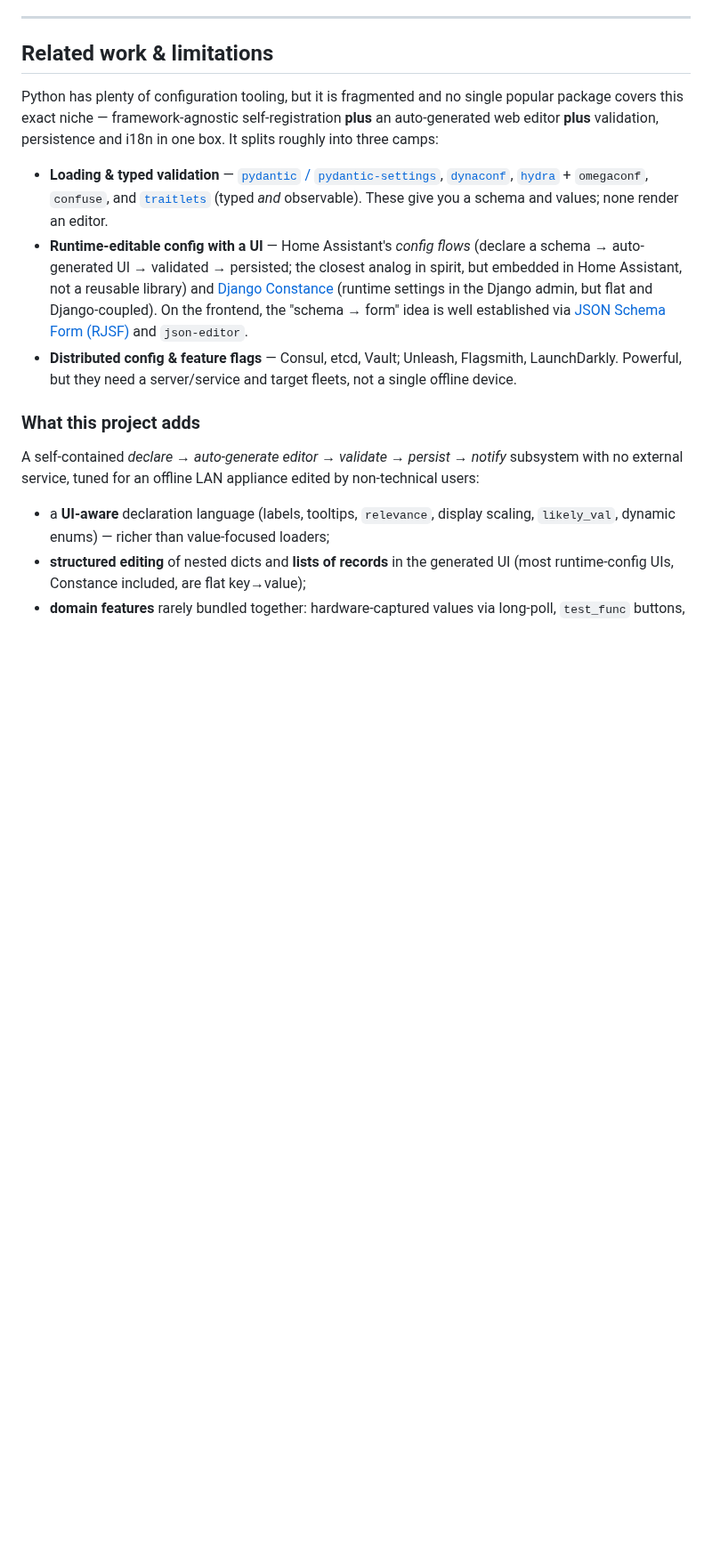
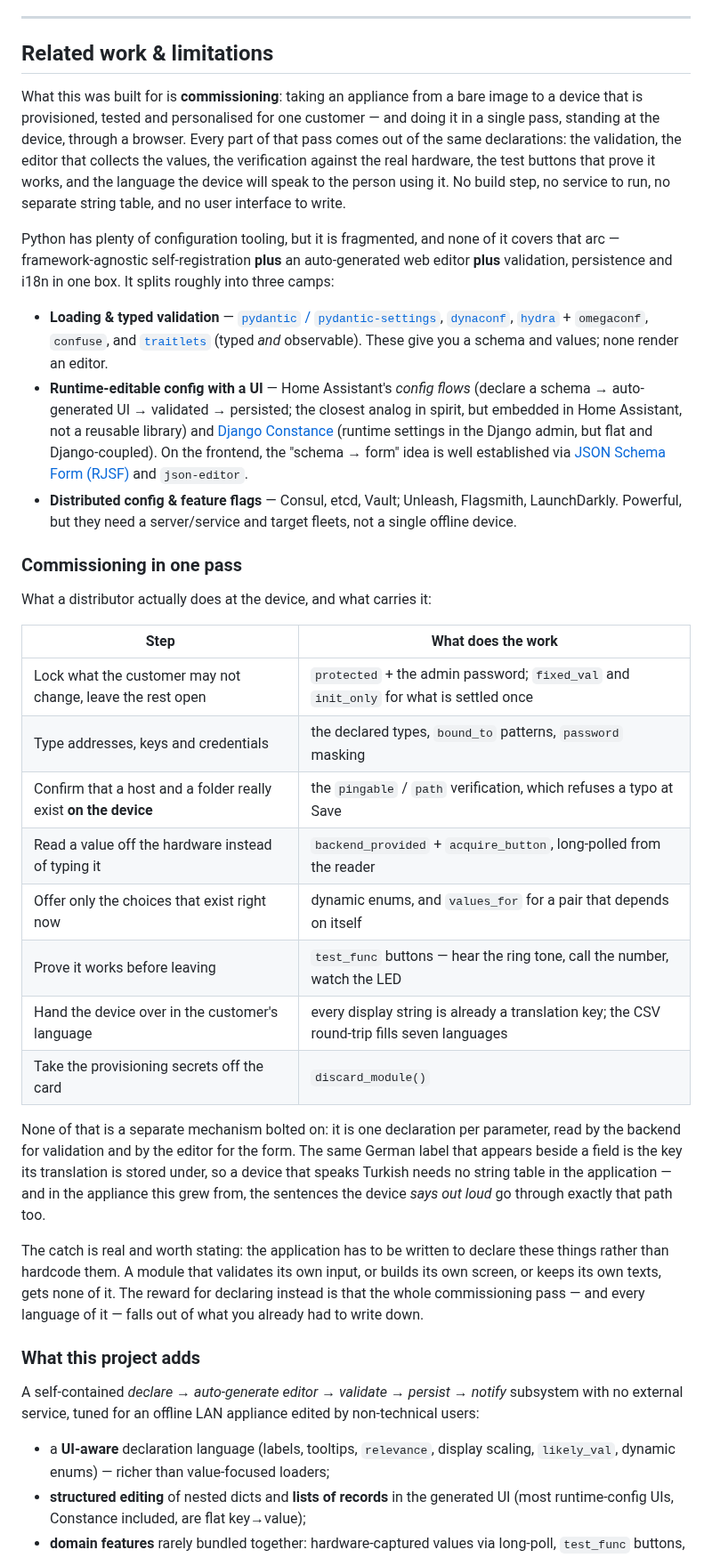
Before and after one commit to saiedt/gpsmcpmms, a Markdown page: README.md, the part around one of its changes. Shown at 89% size. Rendered like a GitHub page; blank space fills up the shorter version.

Commit message:
Say what this is for before saying what it is not
'Related work & limitations' opened by naming a gap in the Python ecosystem and
then listed features, which reads as apology: a thing that exists because
nothing else quite did. The job it was built for was nowhere in it.

It now opens with that job -- commissioning an appliance: provisioning it,
verifying it against its own hardware, testing it, and handing it over
personalised and in the customer's language, in one pass at the device -- and a
table of what carries each step of it, from 'protected' and fixed_val through
the on-device path check, the acquire button, the test buttons, the translation
round-trip, to discard_module() taking the secrets off the card. The point of
the table is that none of those is a separate mechanism: it is one declaration
per parameter, read twice, and the German label beside a field is already the
key its Turkish is stored under.

The catch is stated with it, because it is real: an application has to declare
these things instead of hardcoding them, and one that validates its own input
or builds its own screen gets none of it.

The limitations stay as they were -- they are honest and useful -- except that
'maturity' no longer apologises. No security process and no community is a
fact; so is one real appliance whose every parameter, capture, test and spoken
announcement in seven languages goes through this, and that is evidence of
fitness rather than of hardening. The closing paragraph now says what choosing
from the alternatives table would actually cost: four or five of them, plus
writing the editor.

Co-Authored-By: Claude Opus 5 <noreply@anthropic.com>

```diff
--- a/README.md
+++ b/README.md
@@ -738,10 +738,19 @@ param_dict={
 
 ## Related work & limitations
 
-Python has plenty of configuration tooling, but it is fragmented and no single
-popular package covers this exact niche — framework-agnostic self-registration
-**plus** an auto-generated web editor **plus** validation, persistence and i18n in
-one box. It splits roughly into three camps:
+What this was built for is **commissioning**: taking an appliance from a bare
+image to a device that is provisioned, tested and personalised for one customer —
+and doing it in a single pass, standing at the device, through a browser. Every
+part of that pass comes out of the same declarations: the validation, the editor
+that collects the values, the verification against the real hardware, the test
+buttons that prove it works, and the language the device will speak to the person
+using it. No build step, no service to run, no separate string table, and no user
+interface to write.
+
+Python has plenty of configuration tooling, but it is fragmented, and none of it
+covers that arc — framework-agnostic self-registration **plus** an auto-generated
+web editor **plus** validation, persistence and i18n in one box. It splits roughly
+into three camps:
 
 - **Loading & typed validation** — [`pydantic` / `pydantic-settings`](https://docs.pydantic.dev/),
   [`dynaconf`](https://www.dynaconf.com/), [`hydra`](https://hydra.cc/) + `omegaconf`,
@@ -758,6 +767,34 @@ one box. It splits roughly into three camps:
 - **Distributed config & feature flags** — Consul, etcd, Vault; Unleash, Flagsmith,
   LaunchDarkly. Powerful, but they need a server/service and target fleets, not a
   single offline device.
+
+### Commissioning in one pass
+
+What a distributor actually does at the device, and what carries it:
+
+| Step | What does the work |
+|------|--------------------|
+| Lock what the customer may not change, leave the rest open | `protected` + the admin password; `fixed_val` and `init_only` for what is settled once |
+| Type addresses, keys and credentials | the declared types, `bound_to` patterns, `password` masking |
+| Confirm that a host and a folder really exist **on the device** | the `pingable` / `path` verification, which refuses a typo at Save |
+| Read a value off the hardware instead of typing it | `backend_provided` + `acquire_button`, long-polled from the reader |
+| Offer only the choices that exist right now | dynamic enums, and `values_for` for a pair that depends on itself |
+| Prove it works before leaving | `test_func` buttons — hear the ring tone, call the number, watch the LED |
+| Hand the device over in the customer's language | every display string is already a translation key; the CSV round-trip fills seven languages |
+| Take the provisioning secrets off the card | `discard_module()` |
+
+None of that is a separate mechanism bolted on: it is one declaration per
+parameter, read by the backend for validation and by the editor for the form. The
+same German label that appears beside a field is the key its translation is stored
+under, so a device that speaks Turkish needs no string table in the application —
+and in the appliance this grew from, the sentences the device *says out loud* go
+through exactly that path too.
+
+The catch is real and worth stating: the application has to be written to declare
+these things rather than hardcode them. A module that validates its own input, or
+builds its own screen, or keeps its own texts, gets none of it. The reward for
+declaring instead is that the whole commissioning pass — and every language of it
+— falls out of what you already had to write down.
 
 ### What this project adds
 
```
Also changed, not shown: other parts of README.md (+10 -7 lines).
